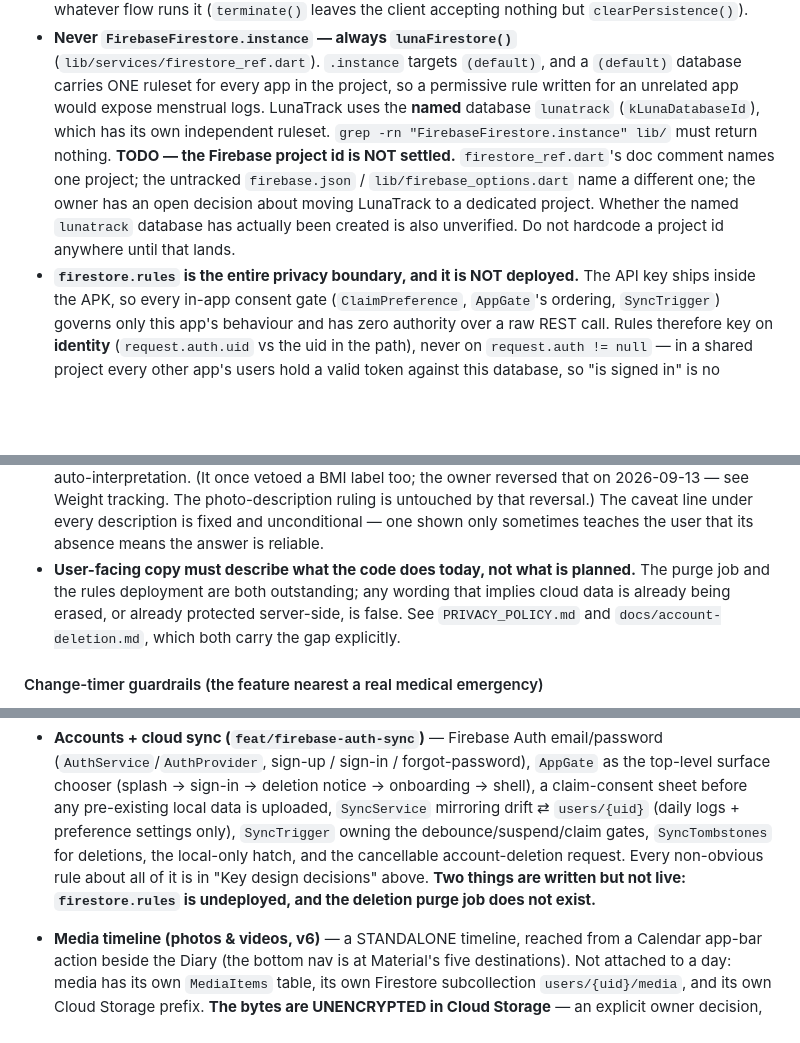
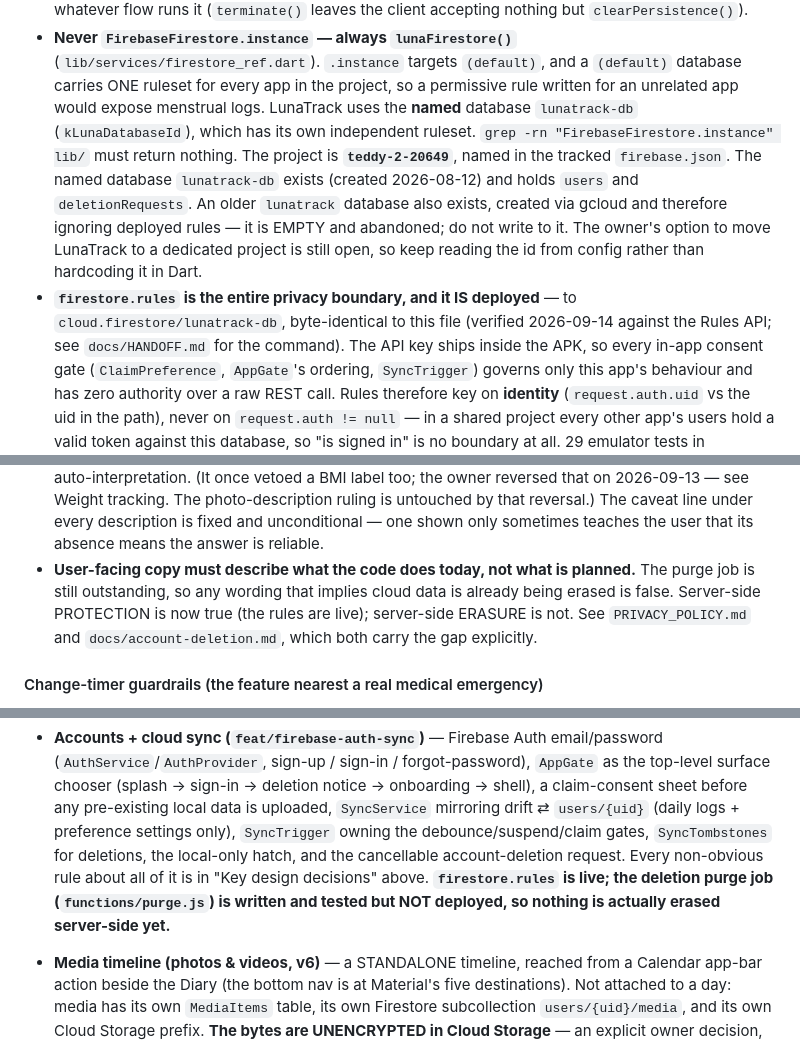
Before and after one commit to noumanzindani/menstrul-cycle, a Markdown page: CLAUDE.md, 3 parts joined by grey strips. Rendered like a GitHub page; blank space fills up the shorter version.

```diff
--- a/CLAUDE.md
+++ b/CLAUDE.md
@@ -262,14 +262,17 @@ Predictions are wired reactively in `main.dart` via `ProxyProvider2`
   (`lib/services/firestore_ref.dart`). `.instance` targets `(default)`, and a `(default)`
   database carries ONE ruleset for every app in the project, so a permissive rule written
   for an unrelated app would expose menstrual logs. LunaTrack uses the **named** database
-  `lunatrack` (`kLunaDatabaseId`), which has its own independent ruleset. `grep -rn
+  `lunatrack-db` (`kLunaDatabaseId`), which has its own independent ruleset. `grep -rn
   "FirebaseFirestore.instance" lib/` must return nothing.
-  **TODO — the Firebase project id is NOT settled.** `firestore_ref.dart`'s doc comment
-  names one project; the untracked `firebase.json` / `lib/firebase_options.dart` name a
-  different one; the owner has an open decision about moving LunaTrack to a dedicated
-  project. Whether the named `lunatrack` database has actually been created is also
-  unverified. Do not hardcode a project id anywhere until that lands.
-- **`firestore.rules` is the entire privacy boundary, and it is NOT deployed.** The API
+  The project is **`teddy-2-20649`**, named in the tracked `firebase.json`. The named
+  database `lunatrack-db` exists (created 2026-08-12) and holds `users` and
+  `deletionRequests`. An older `lunatrack` database also exists, created via gcloud and
+  therefore ignoring deployed rules — it is EMPTY and abandoned; do not write to it.
+  The owner's option to move LunaTrack to a dedicated project is still open, so keep
+  reading the id from config rather than hardcoding it in Dart.
+- **`firestore.rules` is the entire privacy boundary, and it IS deployed** — to
+  `cloud.firestore/lunatrack-db`, byte-identical to this file (verified 2026-09-14
+  against the Rules API; see `docs/HANDOFF.md` for the command). The API
   key ships inside the APK, so every in-app consent gate (`ClaimPreference`, `AppGate`'s
   ordering, `SyncTrigger`) governs only this app's behaviour and has zero authority over a
   raw REST call. Rules therefore key on **identity** (`request.auth.uid` vs the uid in the
@@ -355,8 +358,9 @@ Predictions are wired reactively in `main.dart` via `ProxyProvider2`
   caveat line under every description is fixed and unconditional — one shown only
   sometimes teaches the user that its absence means the answer is reliable.
 - **User-facing copy must describe what the code does today, not what is planned.** The
-  purge job and the rules deployment are both outstanding; any wording that implies cloud
-  data is already being erased, or already protected server-side, is false. See
+  purge job is still outstanding, so any wording that implies cloud data is already
+  being erased is false. Server-side PROTECTION is now true (the rules are live); server-side
+  ERASURE is not. See
   `PRIVACY_POLICY.md` and `docs/account-deletion.md`, which both carry the gap explicitly.
 
 #### Change-timer guardrails (the feature nearest a real medical emergency)
@@ -583,8 +587,9 @@ question about whether the ruling changed — not about how to make the test pas
   mirroring drift ⇄ `users/{uid}` (daily logs + preference settings only),
   `SyncTrigger` owning the debounce/suspend/claim gates, `SyncTombstones` for deletions,
   the local-only hatch, and the cancellable account-deletion request. Every non-obvious
-  rule about all of it is in "Key design decisions" above. **Two things are written but
-  not live: `firestore.rules` is undeployed, and the deletion purge job does not exist.**
+  rule about all of it is in "Key design decisions" above. **`firestore.rules` is live; the deletion
+  purge job (`functions/purge.js`) is written and tested but NOT deployed, so nothing is
+  actually erased server-side yet.**
 
 - **Media timeline (photos & videos, v6)** — a STANDALONE timeline, reached from a
   Calendar app-bar action beside the Diary (the bottom nav is at Material's five
```
Also changed, not shown: other parts of CLAUDE.md (+2 -2 lines), docs/HANDOFF.md (+28 -3 lines), docs/account-deletion.md (+2 -2 lines).
